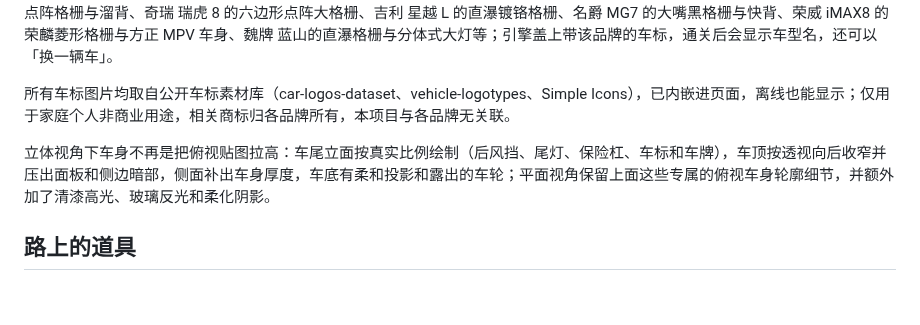
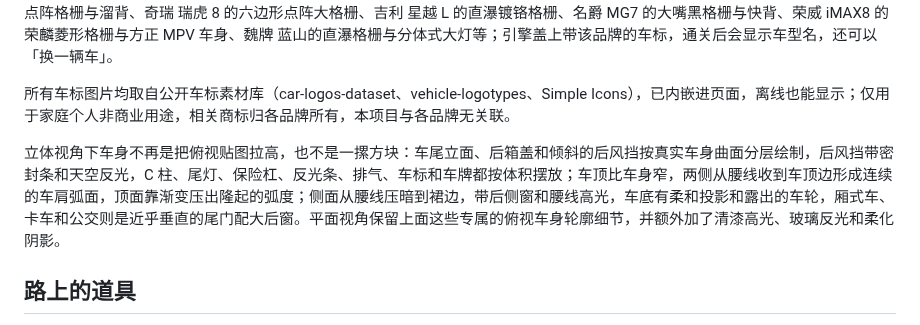
Before and after one commit to Enzo-River/kids-car-race, a Markdown page: README.md, the part around the change. Drawn GitHub-style; blank space fills up the shorter version.

Commit message:
同步立体视角说明

```diff
--- a/README.md
+++ b/README.md
@@ -47,7 +47,7 @@
 
 所有车标图片均取自公开车标素材库（car-logos-dataset、vehicle-logotypes、Simple Icons），已内嵌进页面，离线也能显示；仅用于家庭个人非商业用途，相关商标归各品牌所有，本项目与各品牌无关联。
 
-立体视角下车身不再是把俯视贴图拉高：车尾立面按真实比例绘制（后风挡、尾灯、保险杠、车标和车牌），车顶按透视向后收窄并压出面板和侧边暗部，侧面补出车身厚度，车底有柔和投影和露出的车轮；平面视角保留上面这些专属的俯视车身轮廓细节，并额外加了清漆高光、玻璃反光和柔化阴影。
+立体视角下车身不再是把俯视贴图拉高，也不是一摞方块：车尾立面、后箱盖和倾斜的后风挡按真实车身曲面分层绘制，后风挡带密封条和天空反光，C 柱、尾灯、保险杠、反光条、排气、车标和车牌都按体积摆放；车顶比车身窄，两侧从腰线收到车顶边形成连续的车肩弧面，顶面靠渐变压出隆起的弧度；侧面从腰线压暗到裙边，带后侧窗和腰线高光，车底有柔和投影和露出的车轮，厢式车、卡车和公交则是近乎垂直的尾门配大后窗。平面视角保留上面这些专属的俯视车身轮廓细节，并额外加了清漆高光、玻璃反光和柔化阴影。
 
 ## 路上的道具
 
```
